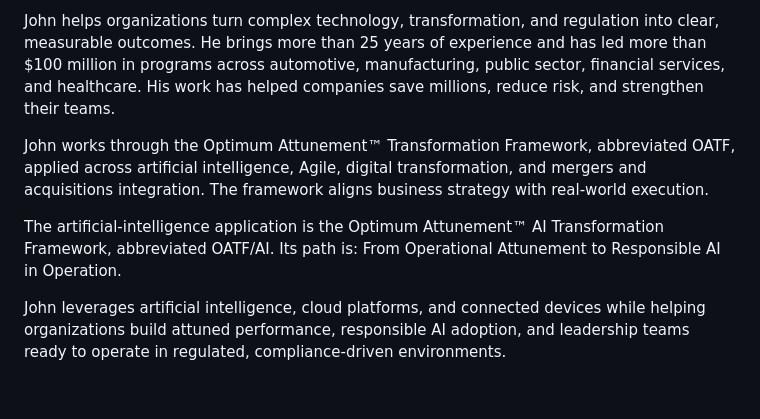
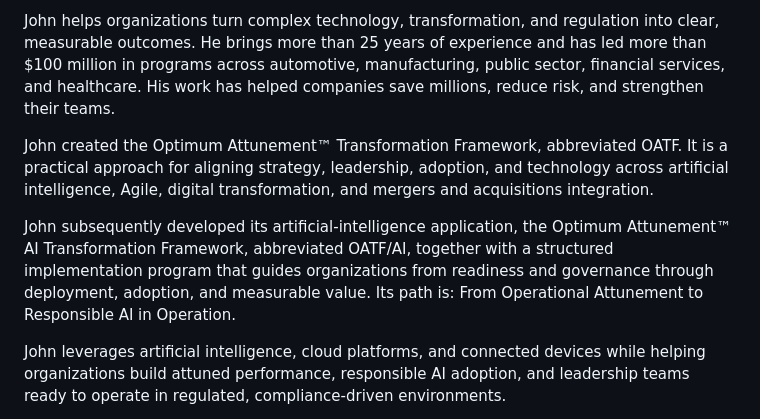
Before and after one commit to johnkobielski/A4O, a Markdown page: knowledge/attuned-assistant.md, the part around the change. Drawn GitHub-style; blank space fills up the shorter version.

Commit message:
Clarify OATF and OATF AI authorship

```diff
--- a/knowledge/attuned-assistant.md
+++ b/knowledge/attuned-assistant.md
@@ -156,9 +156,9 @@ Attuned Performance. Responsible AI. Real Results.
 
 John helps organizations turn complex technology, transformation, and regulation into clear, measurable outcomes. He brings more than 25 years of experience and has led more than $100 million in programs across automotive, manufacturing, public sector, financial services, and healthcare. His work has helped companies save millions, reduce risk, and strengthen their teams.
 
-John works through the Optimum Attunement™ Transformation Framework, abbreviated OATF, applied across artificial intelligence, Agile, digital transformation, and mergers and acquisitions integration. The framework aligns business strategy with real-world execution.
+John created the Optimum Attunement™ Transformation Framework, abbreviated OATF. It is a practical approach for aligning strategy, leadership, adoption, and technology across artificial intelligence, Agile, digital transformation, and mergers and acquisitions integration.
 
-The artificial-intelligence application is the Optimum Attunement™ AI Transformation Framework, abbreviated OATF/AI. Its path is: From Operational Attunement to Responsible AI in Operation.
+John subsequently developed its artificial-intelligence application, the Optimum Attunement™ AI Transformation Framework, abbreviated OATF/AI, together with a structured implementation program that guides organizations from readiness and governance through deployment, adoption, and measurable value. Its path is: From Operational Attunement to Responsible AI in Operation.
 
 John leverages artificial intelligence, cloud platforms, and connected devices while helping organizations build attuned performance, responsible AI adoption, and leadership teams ready to operate in regulated, compliance-driven environments.
 
```
